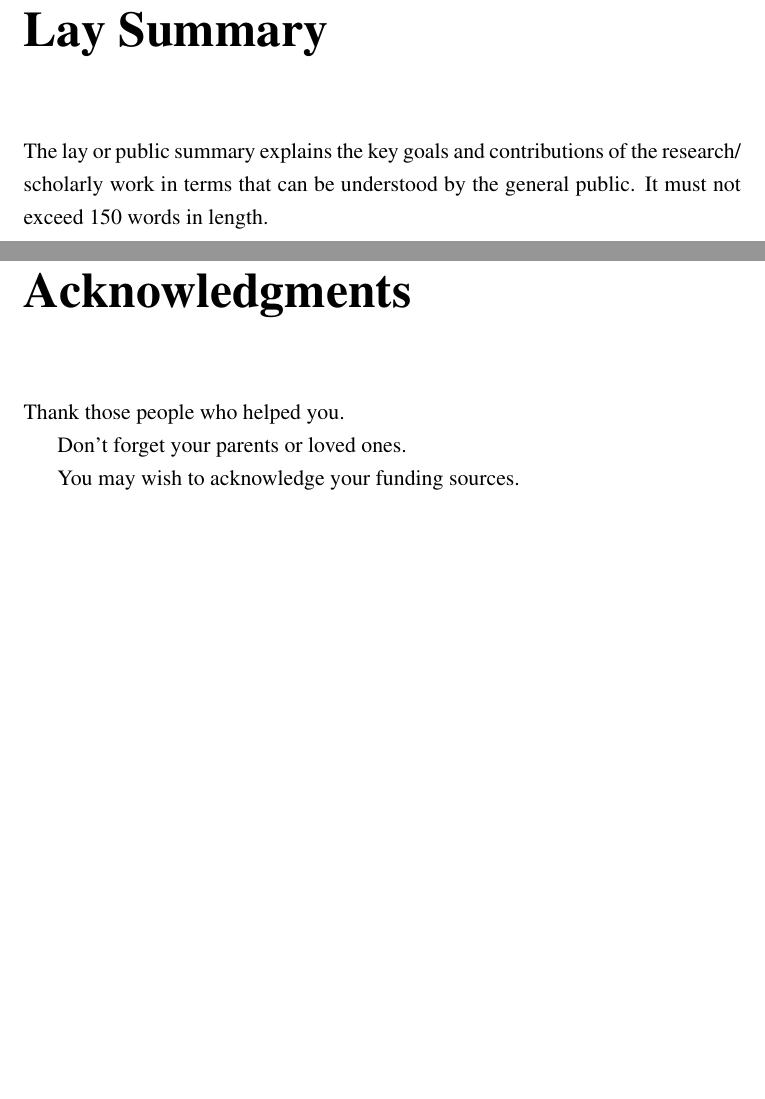
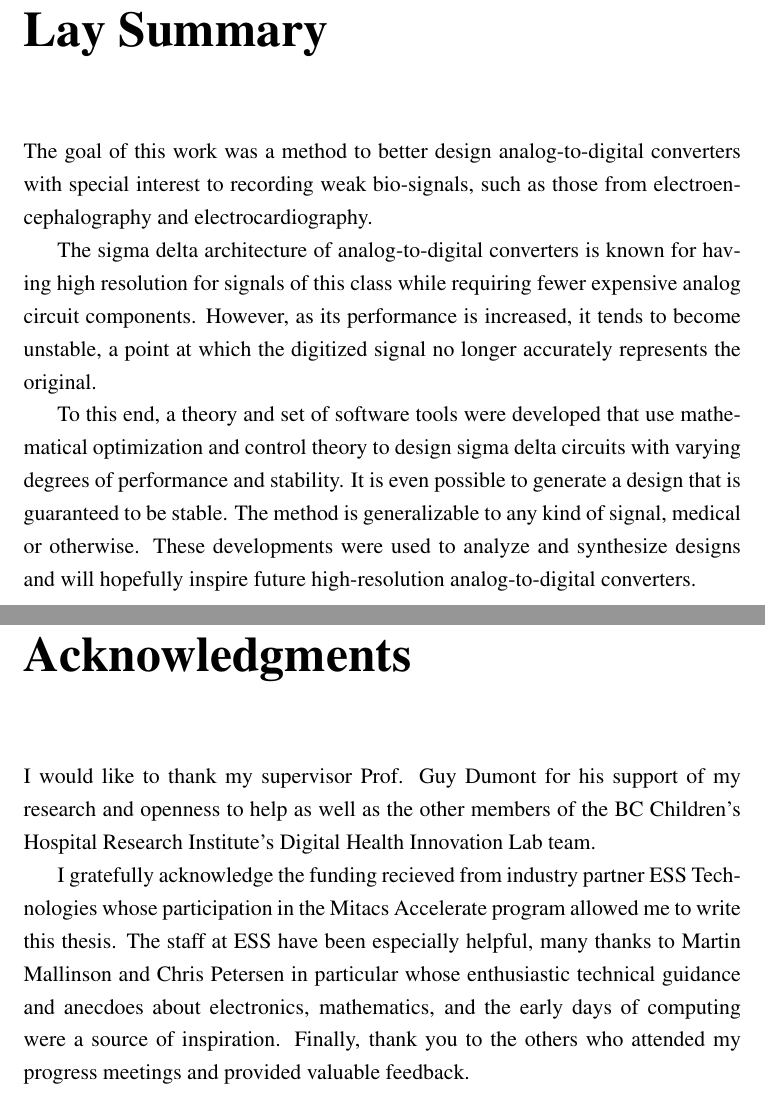
Before and after one commit to bretthannigan/thesis-masc, a LaTeX thesis (diss.tex, which reads ack.tex, laysummary.tex): two parts of pages 4 and 11 of 24, joined at a grey line, cut so that both start at the same text, the shorter picture padded with empty space. The pictures show the PDF file diss.pdf that the author committed with the source.

Commit message:
first draft of Ack and Lay Summary sections

```diff
--- a/ack.tex
+++ b/ack.tex
@@ -3,8 +3,6 @@
 
 \chapter{Acknowledgments}
 
-Thank those people who helped you.
+I would like to thank my supervisor Prof. Guy Dumont for his support of my research and openness to help as well as the other members of the BC Children's Hospital Research Institute's Digital Health Innovation Lab team.
 
-Don't forget your parents or loved ones.
-
-You may wish to acknowledge your funding sources.
+I gratefully acknowledge the funding recieved from industry partner ESS Technologies whose participation in the Mitacs Accelerate program allowed me to write this thesis. The staff at ESS have been especially helpful, many thanks to Martin Mallinson and Chris Petersen in particular whose enthusiastic technical guidance and anecdoes about electronics, mathematics, and the early days of computing were a source of inspiration. Finally, thank you to the others who attended my progress meetings and provided valuable feedback.
--- a/laysummary.tex
+++ b/laysummary.tex
@@ -11,6 +11,8 @@
 
 \chapter{Lay Summary}
 
-The lay or public summary explains the key goals and contributions of
-the research\slash{}scholarly work in terms that can be understood by the
-general public. It must not exceed 150 words in length.
+The goal of this work was a method to better design analog-to-digital converters with special interest to recording weak bio-signals, such as those from electroencephalography and electrocardiography.
+
+The sigma delta architecture of analog-to-digital converters is known for having high resolution for signals of this class while requiring fewer expensive analog circuit components. However, as its performance is increased, it tends to become unstable, a point at which the digitized signal no longer accurately represents the original.
+
+To this end, a theory and set of software tools were developed that use mathematical optimization and control theory to design sigma delta circuits with varying degrees of performance and stability. It is even possible to generate a design that is guaranteed to be stable. The method is generalizable to any kind of signal, medical or otherwise. These developments were used to analyze and synthesize designs and will hopefully inspire future high-resolution analog-to-digital converters.
```
Also changed, not shown: diss.tex (+4 -4 lines), diss.pdf, 1 other file.
